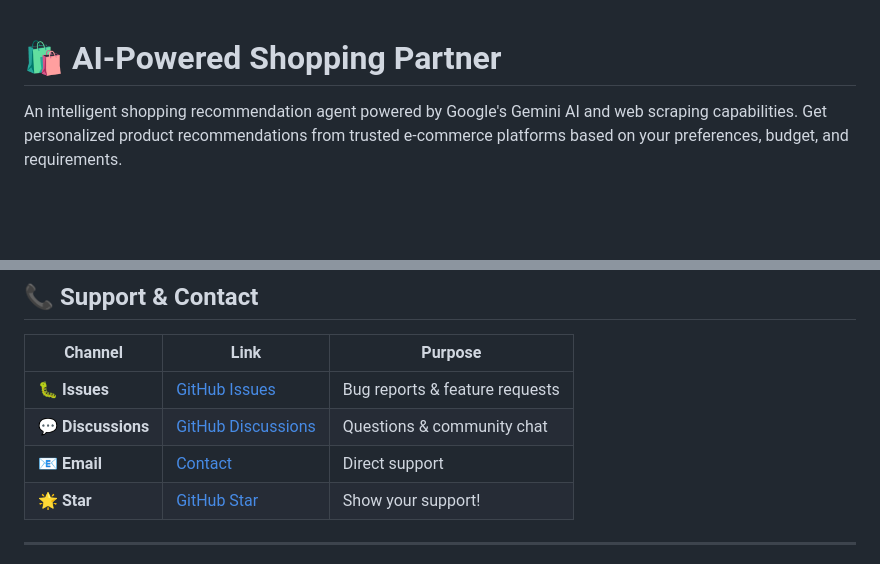
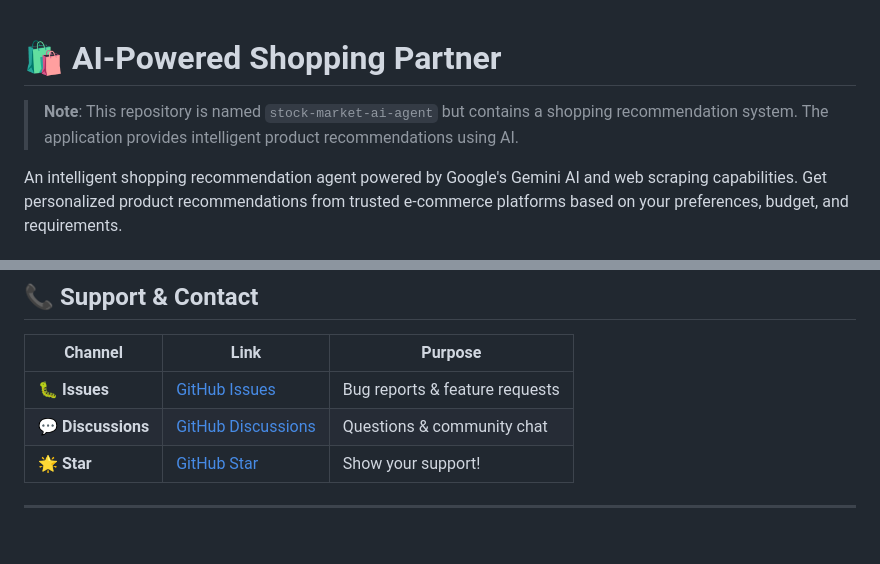
Before and after one commit to Yash-Kavaiya/stock-market-ai-agent, a Markdown page: README.md, 2 parts joined by grey strips. Rendered like a GitHub page; blank space fills up the shorter version.

Commit message:
Address code review feedback - clarify repo name and remove placeholder
Co-authored-by: Yash-Kavaiya <103239923+Yash-Kavaiya@users.noreply.github.com>

```diff
--- a/README.md
+++ b/README.md
@@ -1,4 +1,6 @@
 # 🛍️ AI-Powered Shopping Partner
+
+> **Note**: This repository is named `stock-market-ai-agent` but contains a shopping recommendation system. The application provides intelligent product recommendations using AI.
 
 An intelligent shopping recommendation agent powered by Google's Gemini AI and web scraping capabilities. Get personalized product recommendations from trusted e-commerce platforms based on your preferences, budget, and requirements.
 
@@ -683,7 +685,6 @@ copies or substantial portions of the Software.
 |---------|------|---------|
 | 🐛 **Issues** | [GitHub Issues](https://github.com/Yash-Kavaiya/stock-market-ai-agent/issues) | Bug reports & feature requests |
 | 💬 **Discussions** | [GitHub Discussions](https://github.com/Yash-Kavaiya/stock-market-ai-agent/discussions) | Questions & community chat |
-| 📧 **Email** | [Contact](mailto:your.email@example.com) | Direct support |
 | 🌟 **Star** | [GitHub Star](https://github.com/Yash-Kavaiya/stock-market-ai-agent) | Show your support! |
 
 ---
```
